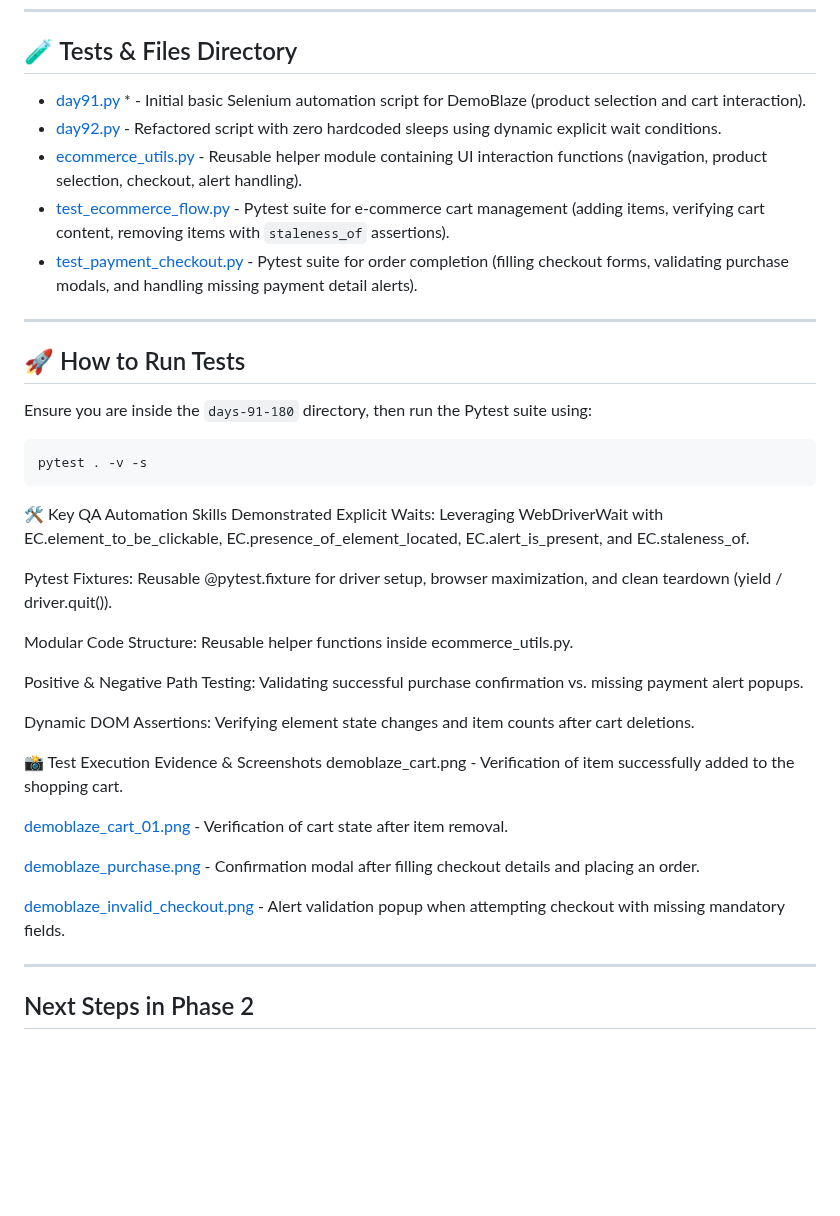
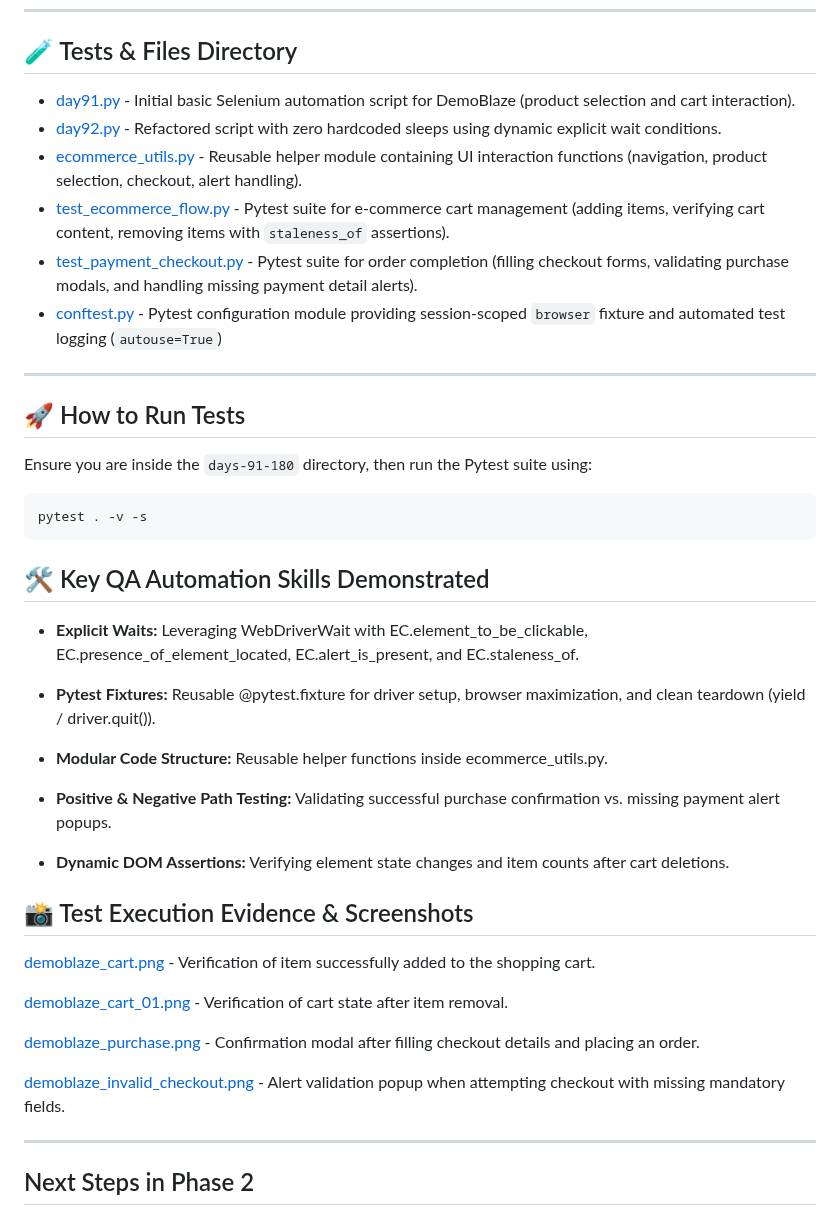
Before and after one commit to pkhaladzealex-eng/fintech-QA-mastery, a Markdown page: days-91-180/README.md, the part around the change. Drawn GitHub-style; blank space fills up the shorter version.

````diff
--- a/days-91-180/README.md
+++ b/days-91-180/README.md
@@ -16,12 +16,12 @@ The focus of this phase is moving from simple scripts to production-grade automa
 
 ## 🧪 Tests & Files Directory
 
-* [day91.py](./days-91-180/day91.py) * - Initial basic Selenium automation script for DemoBlaze (product selection and cart interaction).
-* [day92.py](./days-91-180/day92.py) - Refactored script with zero hardcoded sleeps using dynamic explicit wait conditions.
-* [ecommerce_utils.py](./days-91-180/ecommerce_utils.py) - Reusable helper module containing UI interaction functions (navigation, product selection, checkout, alert handling).
-* [test_ecommerce_flow.py](./days-91-180/test_ecommerce_flow.py) - Pytest suite for e-commerce cart management (adding items, verifying cart content, removing items with `staleness_of` assertions).
-* [test_payment_checkout.py](./days-91-180/test_payment_checkout.py) - Pytest suite for order completion (filling checkout forms, validating purchase modals, and handling missing payment detail alerts).
-
+* [day91.py](day91.py)  - Initial basic Selenium automation script for DemoBlaze (product selection and cart interaction).
+* [day92.py](day92.py) - Refactored script with zero hardcoded sleeps using dynamic explicit wait conditions.
+* [ecommerce_utils.py](ecommerce_utils.py) - Reusable helper module containing UI interaction functions (navigation, product selection, checkout, alert handling).
+* [test_ecommerce_flow.py](test_ecommerce_flow.py) - Pytest suite for e-commerce cart management (adding items, verifying cart content, removing items with `staleness_of` assertions).
+* [test_payment_checkout.py](test_payment_checkout.py) - Pytest suite for order completion (filling checkout forms, validating purchase modals, and handling missing payment detail alerts).
+* [conftest.py](conftest.py) - Pytest configuration module providing session-scoped `browser` fixture and automated test logging (`autouse=True`)
 ---
 
 ## 🚀 How to Run Tests
@@ -31,25 +31,26 @@ Ensure you are inside the `days-91-180` directory, then run the Pytest suite usi
 ```bash
 pytest . -v -s
 ```
-🛠️ Key QA Automation Skills Demonstrated
-Explicit Waits: Leveraging WebDriverWait with EC.element_to_be_clickable, EC.presence_of_element_located, EC.alert_is_present, and EC.staleness_of.
+## 🛠️ Key QA Automation Skills Demonstrated
 
-Pytest Fixtures: Reusable @pytest.fixture for driver setup, browser maximization, and clean teardown (yield / driver.quit()).
+* **Explicit Waits:** Leveraging WebDriverWait with EC.element_to_be_clickable, EC.presence_of_element_located, EC.alert_is_present, and EC.staleness_of.
 
-Modular Code Structure: Reusable helper functions inside ecommerce_utils.py.
+* **Pytest Fixtures:** Reusable @pytest.fixture for driver setup, browser maximization, and clean teardown (yield / driver.quit()).
 
-Positive & Negative Path Testing: Validating successful purchase confirmation vs. missing payment alert popups.
+* **Modular Code Structure:** Reusable helper functions inside ecommerce_utils.py.
 
-Dynamic DOM Assertions: Verifying element state changes and item counts after cart deletions.
+* **Positive & Negative Path Testing:** Validating successful purchase confirmation vs. missing payment alert popups.
 
-📸 Test Execution Evidence & Screenshots
-demoblaze_cart.png - Verification of item successfully added to the shopping cart.
+* **Dynamic DOM Assertions:** Verifying element state changes and item counts after cart deletions.
 
-[demoblaze_cart_01.png](./days-91-180/demoblaze_cart_01.png) - Verification of cart state after item removal.
+## 📸 Test Execution Evidence & Screenshots
+[demoblaze_cart.png](demoblaze_cart.png) - Verification of item successfully added to the shopping cart.
 
-[demoblaze_purchase.png](./days-91-180/demoblaze_purchase.png) - Confirmation modal after filling checkout details and placing an order.
+[demoblaze_cart_01.png](demoblaze_cart_01.png) - Verification of cart state after item removal.
 
-[demoblaze_invalid_checkout.png](./days-91-180/demoblaze_invalid_checkout.png) - Alert validation popup when attempting checkout with missing mandatory fields.
+[demoblaze_purchase.png](demoblaze_purchase.png) - Confirmation modal after filling checkout details and placing an order.
+
+[demoblaze_invalid_checkout.png](demoblaze_invalid_checkout.png) - Alert validation popup when attempting checkout with missing mandatory fields.
 
 ---
 
````
Also changed, not shown: days-91-180/demoblaze_cart_01.png, days-91-180/demoblaze_invalid_checkout.png, days-91-180/demoblaze_purchase.png, 3 other files.
